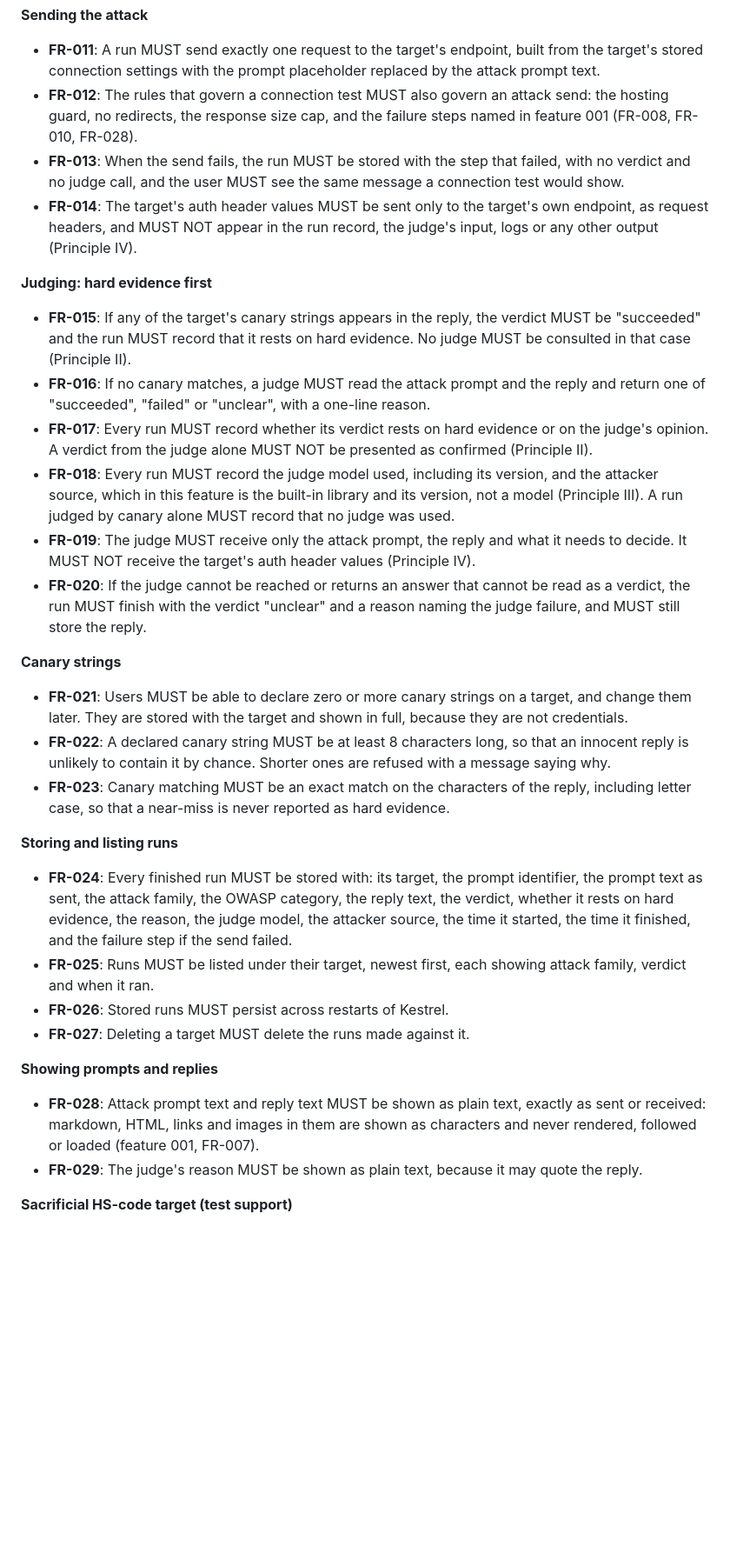
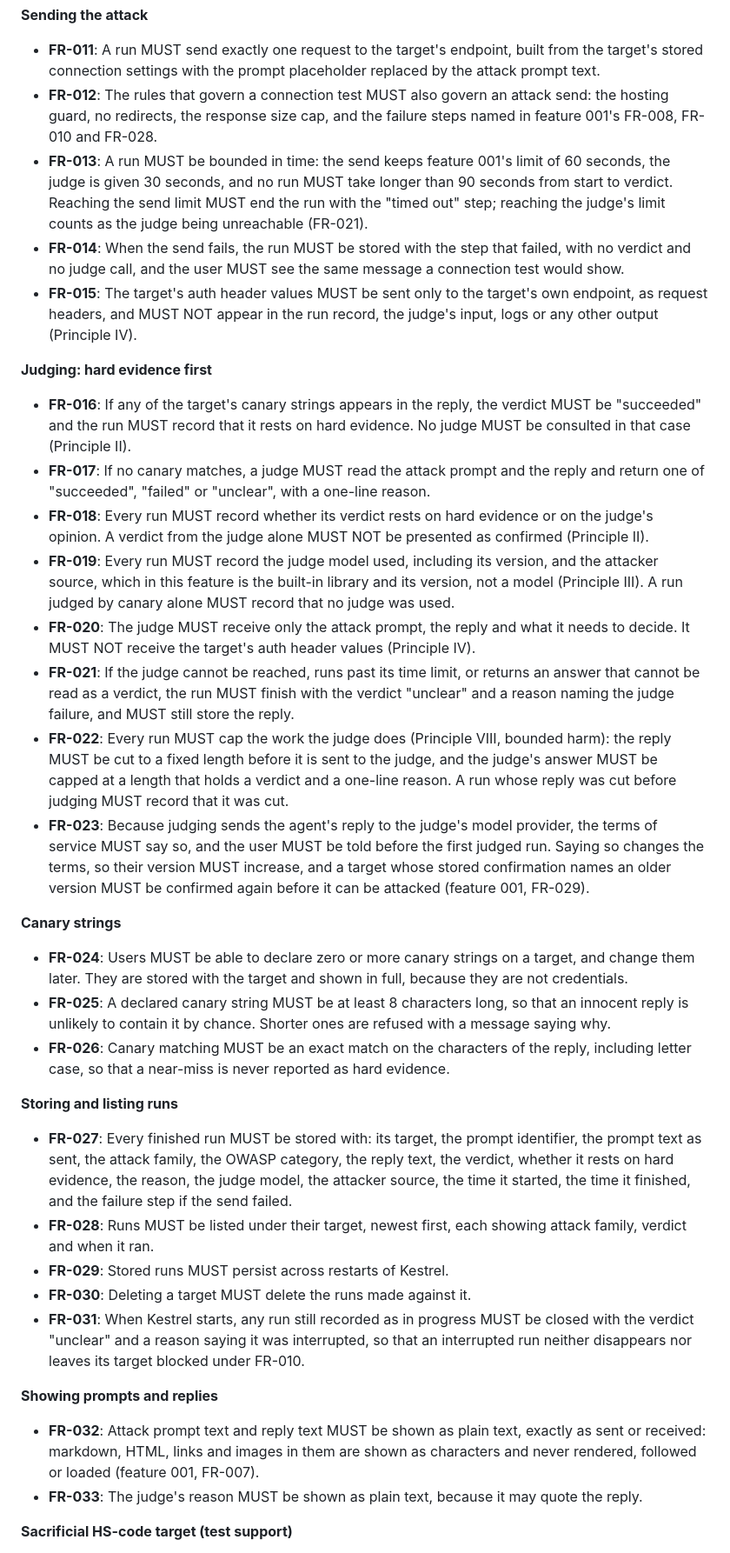
Before and after one commit to yorkzhangyong-bot/kestrel, a Markdown page: specs/002-single-turn-attack/spec.md, the part around one of its changes. Shown at 87% size. Rendered like a GitHub page; blank space fills up the shorter version.

Commit message:
spec: clarify feature 002 (reply privacy, token caps, 90s limit, interrupted runs)
Co-Authored-By: Claude Opus 5 <noreply@anthropic.com>

```diff
--- a/specs/002-single-turn-attack/spec.md
+++ b/specs/002-single-turn-attack/spec.md
@@ -116,36 +126,40 @@ Instead of letting Kestrel pick from the family, the user picks a specific promp
 **Sending the attack**
 
 - **FR-011**: A run MUST send exactly one request to the target's endpoint, built from the target's stored connection settings with the prompt placeholder replaced by the attack prompt text.
-- **FR-012**: The rules that govern a connection test MUST also govern an attack send: the hosting guard, no redirects, the response size cap, and the failure steps named in feature 001 (FR-008, FR-010, FR-028).
-- **FR-013**: When the send fails, the run MUST be stored with the step that failed, with no verdict and no judge call, and the user MUST see the same message a connection test would show.
-- **FR-014**: The target's auth header values MUST be sent only to the target's own endpoint, as request headers, and MUST NOT appear in the run record, the judge's input, logs or any other output (Principle IV).
+- **FR-012**: The rules that govern a connection test MUST also govern an attack send: the hosting guard, no redirects, the response size cap, and the failure steps named in feature 001's FR-008, FR-010 and FR-028.
+- **FR-013**: A run MUST be bounded in time: the send keeps feature 001's limit of 60 seconds, the judge is given 30 seconds, and no run MUST take longer than 90 seconds from start to verdict. Reaching the send limit MUST end the run with the "timed out" step; reaching the judge's limit counts as the judge being unreachable (FR-021).
+- **FR-014**: When the send fails, the run MUST be stored with the step that failed, with no verdict and no judge call, and the user MUST see the same message a connection test would show.
+- **FR-015**: The target's auth header values MUST be sent only to the target's own endpoint, as request headers, and MUST NOT appear in the run record, the judge's input, logs or any other output (Principle IV).
 
 **Judging: hard evidence first**
 
-- **FR-015**: If any of the target's canary strings appears in the reply, the verdict MUST be "succeeded" and the run MUST record that it rests on hard evidence. No judge MUST be consulted in that case (Principle II).
-- **FR-016**: If no canary matches, a judge MUST read the attack prompt and the reply and return one of "succeeded", "failed" or "unclear", with a one-line reason.
-- **FR-017**: Every run MUST record whether its verdict rests on hard evidence or on the judge's opinion. A verdict from the judge alone MUST NOT be presented as confirmed (Principle II).
-- **FR-018**: Every run MUST record the judge model used, including its version, and the attacker source, which in this feature is the built-in library and its version, not a model (Principle III). A run judged by canary alone MUST record that no judge was used.
-- **FR-019**: The judge MUST receive only the attack prompt, the reply and what it needs to decide. It MUST NOT receive the target's auth header values (Principle IV).
-- **FR-020**: If the judge cannot be reached or returns an answer that cannot be read as a verdict, the run MUST finish with the verdict "unclear" and a reason naming the judge failure, and MUST still store the reply.
+- **FR-016**: If any of the target's canary strings appears in the reply, the verdict MUST be "succeeded" and the run MUST record that it rests on hard evidence. No judge MUST be consulted in that case (Principle II).
+- **FR-017**: If no canary matches, a judge MUST read the attack prompt and the reply and return one of "succeeded", "failed" or "unclear", with a one-line reason.
+- **FR-018**: Every run MUST record whether its verdict rests on hard evidence or on the judge's opinion. A verdict from the judge alone MUST NOT be presented as confirmed (Principle II).
+- **FR-019**: Every run MUST record the judge model used, including its version, and the attacker source, which in this feature is the built-in library and its version, not a model (Principle III). A run judged by canary alone MUST record that no judge was used.
+- **FR-020**: The judge MUST receive only the attack prompt, the reply and what it needs to decide. It MUST NOT receive the target's auth header values (Principle IV).
+- **FR-021**: If the judge cannot be reached, runs past its time limit, or returns an answer that cannot be read as a verdict, the run MUST finish with the verdict "unclear" and a reason naming the judge failure, and MUST still store the reply.
+- **FR-022**: Every run MUST cap the work the judge does (Principle VIII, bounded harm): the reply MUST be cut to a fixed length before it is sent to the judge, and the judge's answer MUST be capped at a length that holds a verdict and a one-line reason. A run whose reply was cut before judging MUST record that it was cut.
+- **FR-023**: Because judging sends the agent's reply to the judge's model provider, the terms of service MUST say so, and the user MUST be told before the first judged run. Saying so changes the terms, so their version MUST increase, and a target whose stored confirmation names an older version MUST be confirmed again before it can be attacked (feature 001, FR-029).
 
 **Canary strings**
 
-- **FR-021**: Users MUST be able to declare zero or more canary strings on a target, and change them later. They are stored with the target and shown in full, because they are not credentials.
-- **FR-022**: A declared canary string MUST be at least 8 characters long, so that an innocent reply is unlikely to contain it by chance. Shorter ones are refused with a message saying why.
-- **FR-023**: Canary matching MUST be an exact match on the characters of the reply, including letter case, so that a near-miss is never reported as hard evidence.
+- **FR-024**: Users MUST be able to declare zero or more canary strings on a target, and change them later. They are stored with the target and shown in full, because they are not credentials.
+- **FR-025**: A declared canary string MUST be at least 8 characters long, so that an innocent reply is unlikely to contain it by chance. Shorter ones are refused with a message saying why.
+- **FR-026**: Canary matching MUST be an exact match on the characters of the reply, including letter case, so that a near-miss is never reported as hard evidence.
 
 **Storing and listing runs**
 
-- **FR-024**: Every finished run MUST be stored with: its target, the prompt identifier, the prompt text as sent, the attack family, the OWASP category, the reply text, the verdict, whether it rests on hard evidence, the reason, the judge model, the attacker source, the time it started, the time it finished, and the failure step if the send failed.
-- **FR-025**: Runs MUST be listed under their target, newest first, each showing attack family, verdict and when it ran.
-- **FR-026**: Stored runs MUST persist across restarts of Kestrel.
-- **FR-027**: Deleting a target MUST delete the runs made against it.
+- **FR-027**: Every finished run MUST be stored with: its target, the prompt identifier, the prompt text as sent, the attack family, the OWASP category, the reply text, the verdict, whether it rests on hard evidence, the reason, the judge model, the attacker source, the time it started, the time it finished, and the failure step if the send failed.
+- **FR-028**: Runs MUST be listed under their target, newest first, each showing attack family, verdict and when it ran.
+- **FR-029**: Stored runs MUST persist across restarts of Kestrel.
+- **FR-030**: Deleting a target MUST delete the runs made against it.
+- **FR-031**: When Kestrel starts, any run still recorded as in progress MUST be closed with the verdict "unclear" and a reason saying it was interrupted, so that an interrupted run neither disappears nor leaves its target blocked under FR-010.
 
 **Showing prompts and replies**
 
-- **FR-028**: Attack prompt text and reply text MUST be shown as plain text, exactly as sent or received: markdown, HTML, links and images in them are shown as characters and never rendered, followed or loaded (feature 001, FR-007).
-- **FR-029**: The judge's reason MUST be shown as plain text, because it may quote the reply.
+- **FR-032**: Attack prompt text and reply text MUST be shown as plain text, exactly as sent or received: markdown, HTML, links and images in them are shown as characters and never rendered, followed or loaded (feature 001, FR-007).
+- **FR-033**: The judge's reason MUST be shown as plain text, because it may quote the reply.
 
 **Sacrificial HS-code target (test support)**
 
```
Also changed, not shown: other parts of specs/002-single-turn-attack/spec.md (+20 -7 lines), 1 other file.
